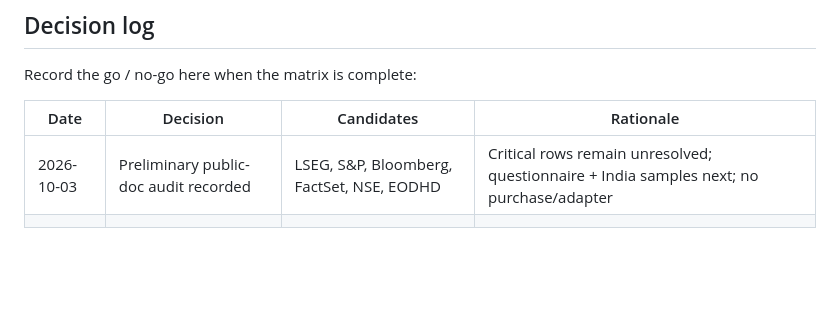
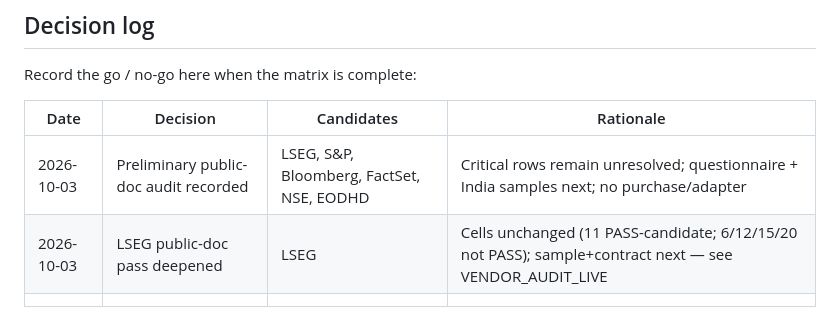
Before and after one commit to akhil1311/investment-decision-engine, a Markdown page: docs/VENDOR_AUDIT_MATRIX.md, the part around the change. Drawn GitHub-style; blank space fills up the shorter version.

```diff
--- a/docs/VENDOR_AUDIT_MATRIX.md
+++ b/docs/VENDOR_AUDIT_MATRIX.md
@@ -147,4 +147,5 @@ Record the go / no-go here when the matrix is complete:
 | Date | Decision | Candidates | Rationale |
 |------|----------|------------|-----------|
 | 2026-10-03 | Preliminary public-doc audit recorded | LSEG, S&P, Bloomberg, FactSet, NSE, EODHD | Critical rows remain unresolved; questionnaire + India samples next; no purchase/adapter |
+| 2026-10-03 | LSEG public-doc pass deepened | LSEG | Cells unchanged (11 PASS-candidate; 6/12/15/20 not PASS); sample+contract next — see VENDOR_AUDIT_LIVE |
 | | | | |
```
Also changed, not shown: docs/VENDOR_AUDIT_LIVE.md (+69 -18 lines).
